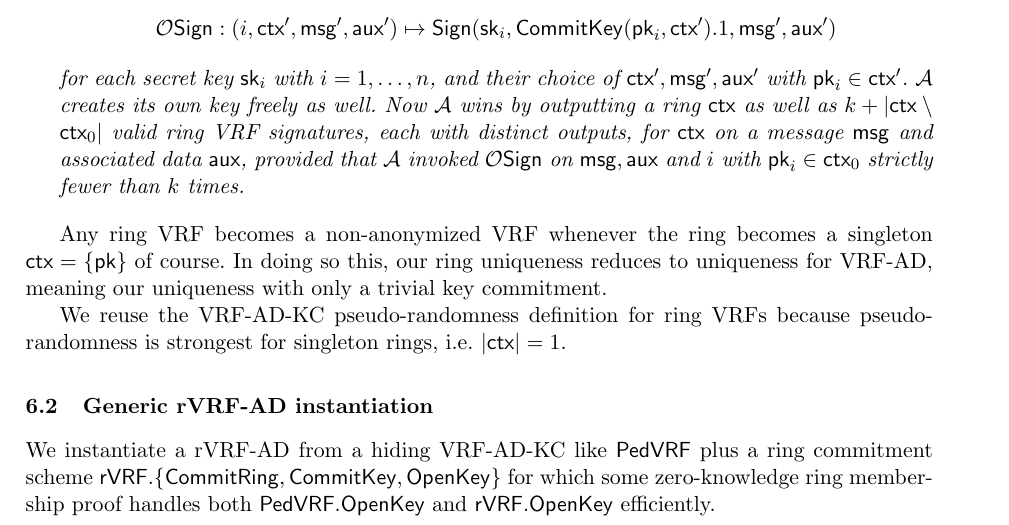
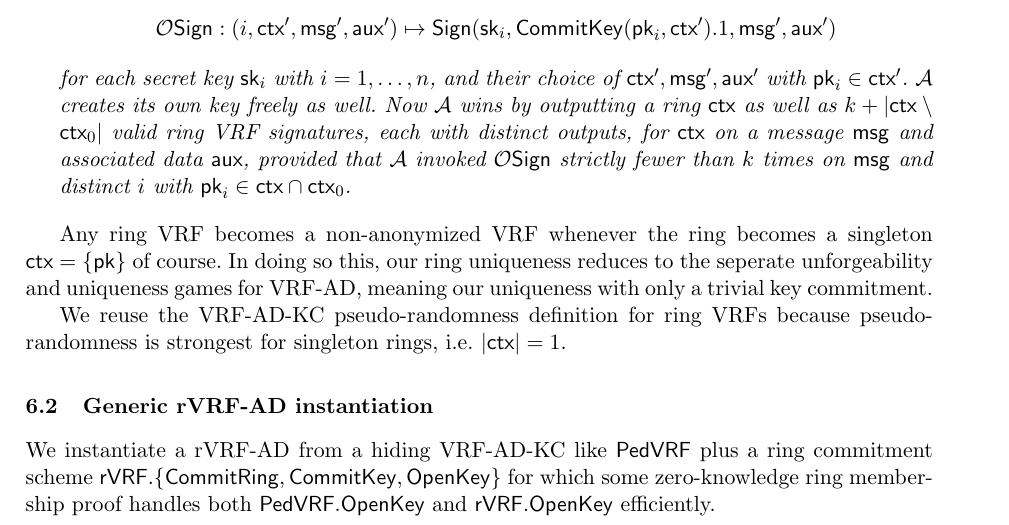
Before and after one commit to w3f/ring-vrf, a LaTeX thesis (papers/ring_vrf/ring_vrf.tex, which reads papers/ring_vrf/rvrf_def.tex): part of page 11 of 23, cut so that both start at the same text. Compiled offline with pdfLaTeX.

Commit message:
Another uniqueness game fix

```diff
--- a/papers/ring_vrf/rvrf_def.tex
+++ b/papers/ring_vrf/rvrf_def.tex
@@ -129,18 +129,19 @@ any PPT adversary $\adv$ has an advantage only
  $\adv$ creates its own key freely as well.
  %
  Now $\adv$ wins by outputting a ring $\ctx$ as well as
- $k + |\ctx \setminus \ctx_0|$ valid ring VRF signatures, each with distinct outputs,    % $\sigma_i$
+ $k + |\ctx \setminus \ctx_0|$ valid ring VRF signatures,
+  each with distinct outputs,    % $\sigma_i$
  for $\ctx$ on a message \msg and associated data \aux, provided that
- $\adv$ invoked $\ora{Sign}$ on $\msg,\aux$ and $i$ with $\pk_i \in \ctx_0$
-  strictly fewer than $k$ times.
+ $\adv$ invoked $\ora{Sign}$ strictly fewer than $k$ times on $\msg$  % and some $\aux_i$,
+  and distinct $i$ with $\pk_i \in \ctx \cap \ctx_0$.
 \end{itemize}
 \end{definition}
 
 Any ring VRF becomes a non-anonymized VRF whenever
  the ring becomes a singleton $\ctx = \{ \pk \}$ of course.
-In doing so this, our ring uniqueness reduces to uniqueness for VRF-AD,
+In doing so this, our ring uniqueness reduces to
+ the seperate unforgeability and uniqueness games for VRF-AD,
 meaning our uniqueness with only a trivial key commitment.
-% but \ThinVRF is faster and simpler.
 
 We reuse the VRF-AD-KC pseudo-randomness definition for ring VRFs
 because pseudo-randomness is strongest for singleton rings, i.e. $|\ctx| = 1$.
```
